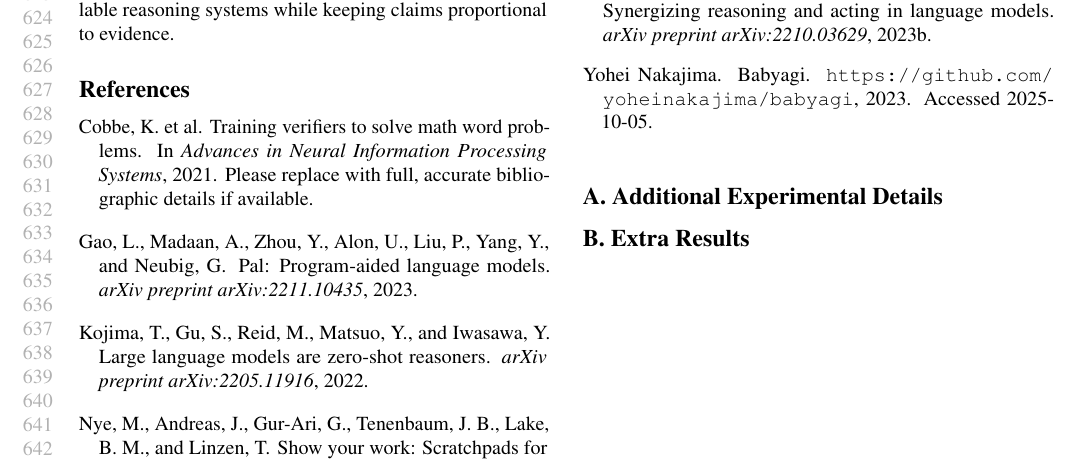
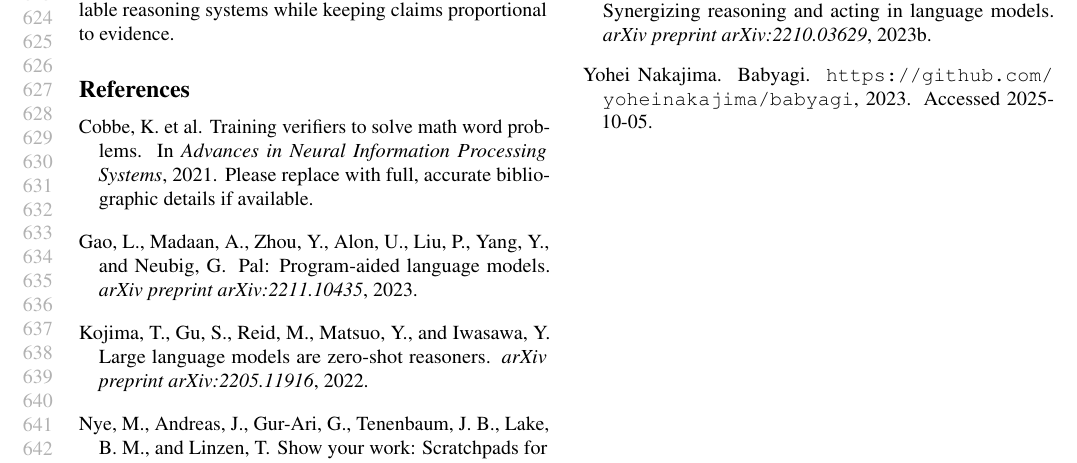
Before and after one commit to AbhinavMadahar/NLEL, a LaTeX paper (paper/icml_submission.tex): part of page 12 of 12, cut so that both start at the same text. Compiled offline with pdfLaTeX.

Commit message:
Remove unused appendix sections

```diff
--- a/paper/icml_submission.tex
+++ b/paper/icml_submission.tex
@@ -657,7 +657,4 @@ evidence.
 
 \appendix
 
-\section{Additional Experimental Details}
-\section{Extra Results}
-
 \end{document}
```
Also changed, not shown: paper/icml_submission.pdf, 1 other file.
